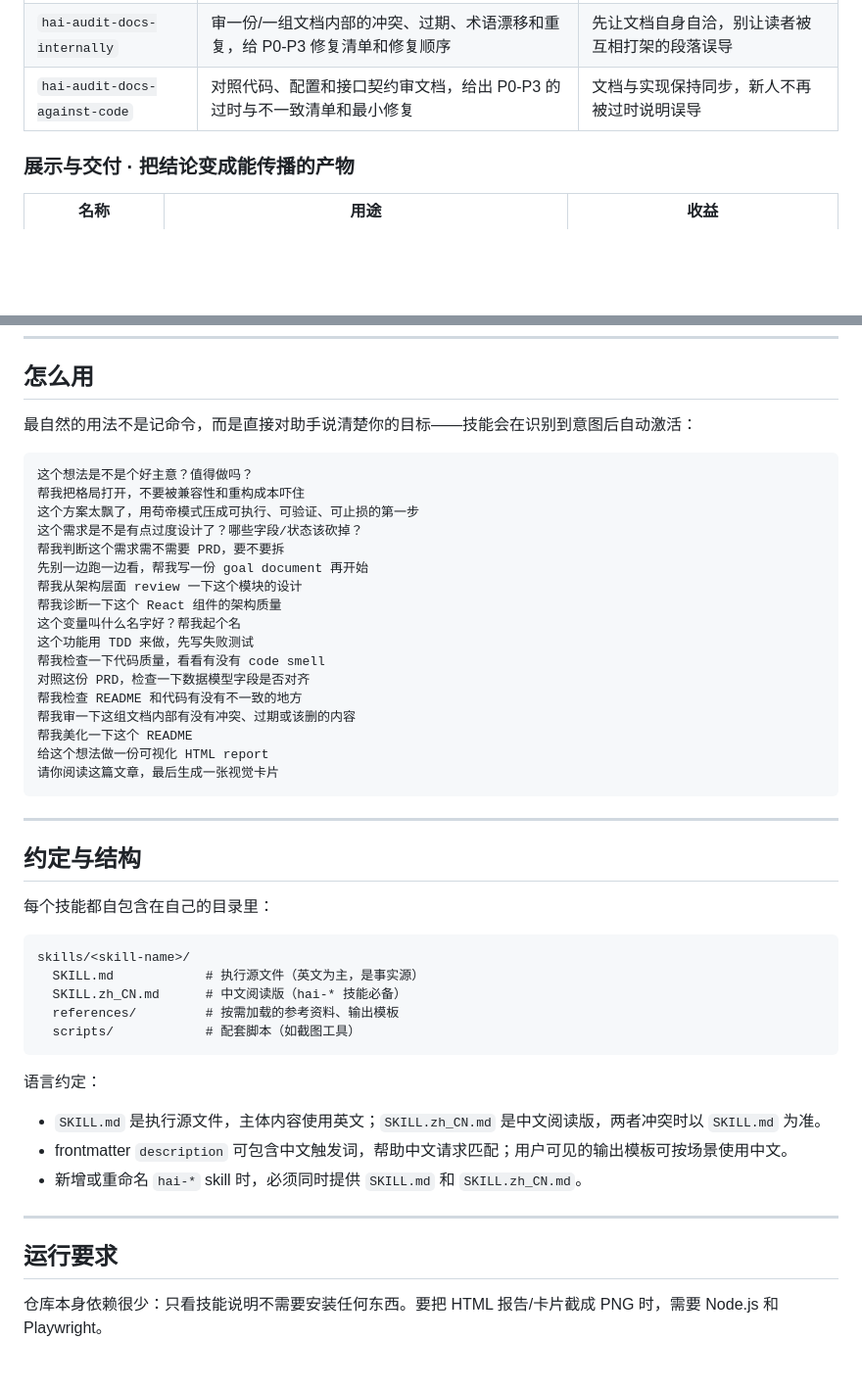
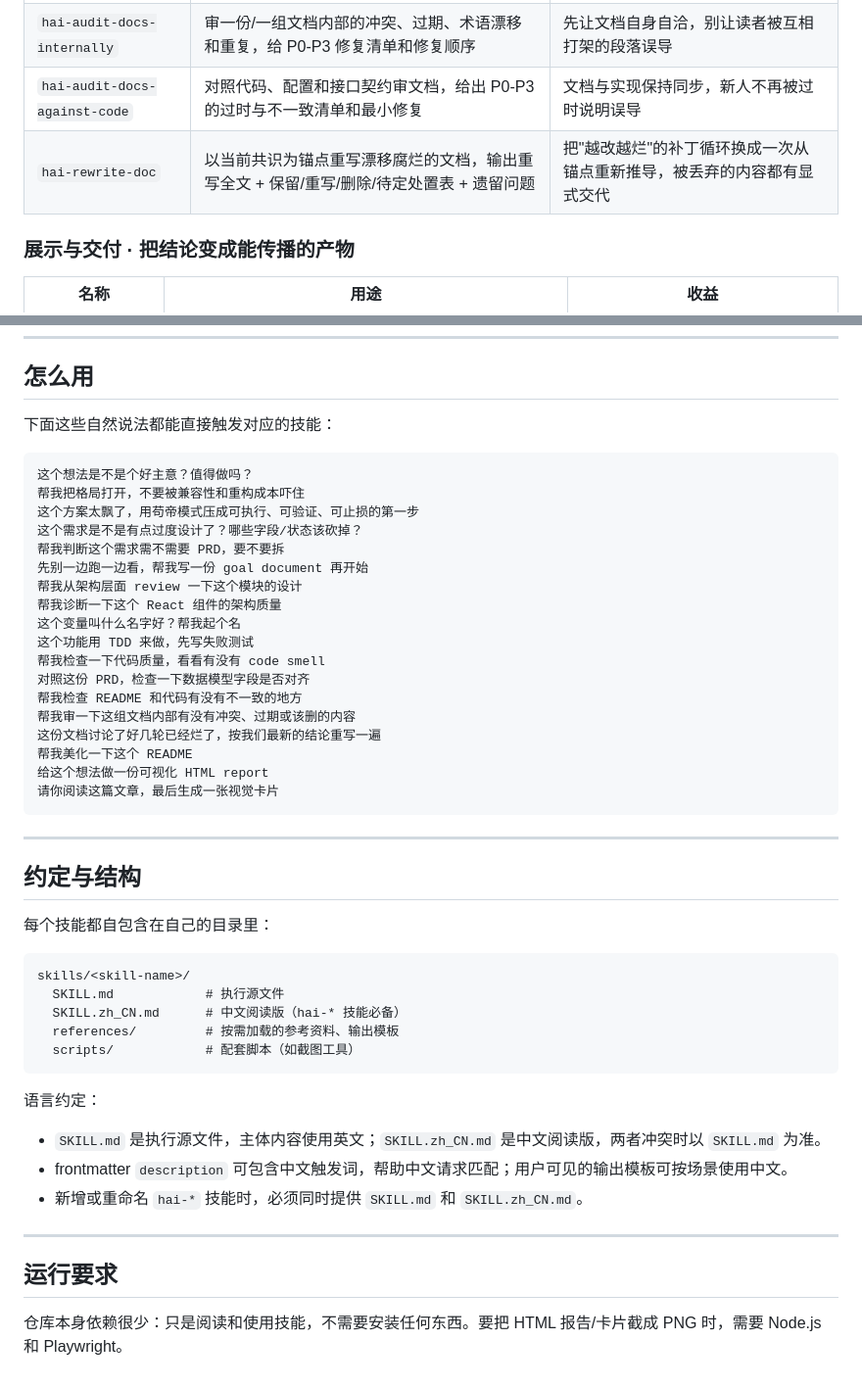
Before and after one commit to hylarucoder/hai-stack, a Markdown page: README.md, 2 parts joined by grey strips. Shown at 98% size. Rendered like a GitHub page; blank space fills up the shorter version.

````diff
--- a/README.md
+++ b/README.md
@@ -110,6 +117,7 @@ Idea → Frame → PRD → Goal → Architecture → TDD → Audit → Report
 | `hai-tdd` | 用红绿重构驱动实现，产出测试证据报告：失败的 RED、最小 GREEN、重构决策、验证命令 | 把"我觉得能跑"换成可重复验证的行为证据，减少补测试和返工 |
 | `hai-audit-docs-internally` | 审一份/一组文档内部的冲突、过期、术语漂移和重复，给 P0-P3 修复清单和修复顺序 | 先让文档自身自洽，别让读者被互相打架的段落误导 |
 | `hai-audit-docs-against-code` | 对照代码、配置和接口契约审文档，给出 P0-P3 的过时与不一致清单和最小修复 | 文档与实现保持同步，新人不再被过时说明误导 |
+| `hai-rewrite-doc` | 以当前共识为锚点重写漂移腐烂的文档，输出重写全文 + 保留/重写/删除/待定处置表 + 遗留问题 | 把"越改越烂"的补丁循环换成一次从锚点重新推导，被丢弃的内容都有显式交代 |
 
 ### 展示与交付 · 把结论变成能传播的产物
 
@@ -144,7 +152,7 @@ make unlink   # 移除所有符号链接
 
 ## 怎么用
 
-最自然的用法不是记命令，而是直接对助手说清楚你的目标——技能会在识别到意图后自动激活：
+下面这些自然说法都能直接触发对应的技能：
 
 ```text
 这个想法是不是个好主意？值得做吗？
@@ -161,6 +169,7 @@ make unlink   # 移除所有符号链接
 对照这份 PRD，检查一下数据模型字段是否对齐
 帮我检查 README 和代码有没有不一致的地方
 帮我审一下这组文档内部有没有冲突、过期或该删的内容
+这份文档讨论了好几轮已经烂了，按我们最新的结论重写一遍
 帮我美化一下这个 README
 给这个想法做一份可视化 HTML report
 请你阅读这篇文章，最后生成一张视觉卡片
@@ -174,7 +183,7 @@ make unlink   # 移除所有符号链接
 
 ```text
 skills/<skill-name>/
-  SKILL.md            # 执行源文件（英文为主，是事实源）
+  SKILL.md            # 执行源文件
   SKILL.zh_CN.md      # 中文阅读版（hai-* 技能必备）
   references/         # 按需加载的参考资料、输出模板
   scripts/            # 配套脚本（如截图工具）
@@ -184,10 +193,10 @@ skills/<skill-name>/
 
 - `SKILL.md` 是执行源文件，主体内容使用英文；`SKILL.zh_CN.md` 是中文阅读版，两者冲突时以 `SKILL.md` 为准。
 - frontmatter `description` 可包含中文触发词，帮助中文请求匹配；用户可见的输出模板可按场景使用中文。
-- 新增或重命名 `hai-*` skill 时，必须同时提供 `SKILL.md` 和 `SKILL.zh_CN.md`。
+- 新增或重命名 `hai-*` 技能时，必须同时提供 `SKILL.md` 和 `SKILL.zh_CN.md`。
 
 ---
 
 ## 运行要求
 
-仓库本身依赖很少：只看技能说明不需要安装任何东西。要把 HTML 报告/卡片截成 PNG 时，需要 Node.js 和 Playwright。
+仓库本身依赖很少：只是阅读和使用技能，不需要安装任何东西。要把 HTML 报告/卡片截成 PNG 时，需要 Node.js 和 Playwright。
````
Also changed, not shown: other parts of README.md (+22 -15 lines).
